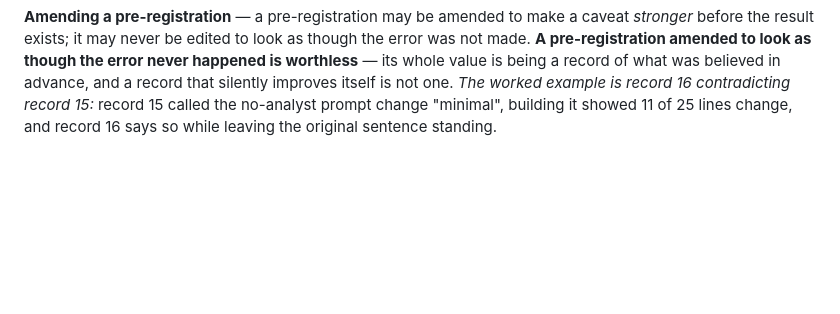
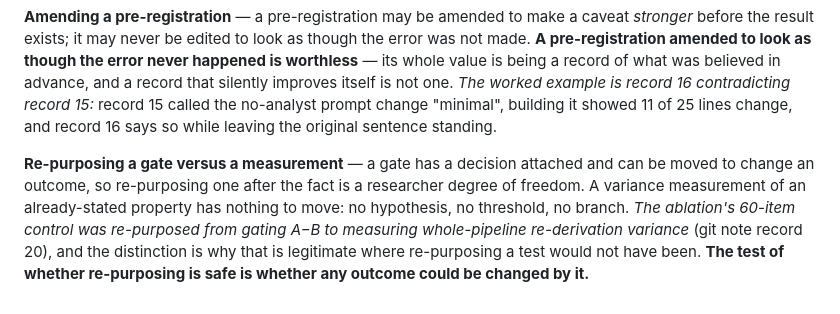
Before and after one commit to kamil-shirinov/M.A.P., a Markdown page: M.A.P.-vault/Concepts.md, the part around the change. Drawn GitHub-style; blank space fills up the shorter version.

Commit message:
Fix the cost decision rule before arm D's number exists
Record 21: measure D on its first ten items, never extrapolate the analyst's 5,585
mean across prompts -- the analyst's prompt asks for reasoned scenarios, arm D runs
the structuralist's forecasting prompt, a different task on the same model.

Rule fixed in advance: up to ~45 hours run the full 349; beyond that reduce the
sample as an amendment BEFORE D runs, never partway through, because a mid-run cut
is a sample chosen with partial results visible. The control is kept regardless.

Recorded why halving D costs more than it looks: both primaries are paired on D's
items, so restricting D to one band restricts the whole experiment to that band.
Detectable difference moves from ~2.5% to ~3.3-3.8%, and on a design whose
prediction is that nothing differs, the tightness of the null IS the result. It also
destroys the pre-registered band split of record 17.

Concepts gains the re-purposing distinction: a gate has a decision attached and can
be moved to change an outcome; a variance measurement of an already-stated property
has nothing to move. The test of whether re-purposing is safe is whether any outcome
could be changed by it.

Co-Authored-By: Claude Opus 5 <noreply@anthropic.com>

```diff
--- a/M.A.P.-vault/Concepts.md
+++ b/M.A.P.-vault/Concepts.md
@@ -413,3 +413,11 @@ amended to look as though the error never happened is worthless** — its whole
 what was believed in advance, and a record that silently improves itself is not one. *The worked example
 is record 16 contradicting record 15:* record 15 called the no-analyst prompt change "minimal", building
 it showed 11 of 25 lines change, and record 16 says so while leaving the original sentence standing.
+
+**Re-purposing a gate versus a measurement** — a gate has a decision attached and can be moved to change
+an outcome, so re-purposing one after the fact is a researcher degree of freedom. A variance measurement
+of an already-stated property has nothing to move: no hypothesis, no threshold, no branch. *The
+ablation's 60-item control was re-purposed from gating A−B to measuring whole-pipeline re-derivation
+variance* (git note record 20), and the distinction is why that is legitimate where re-purposing a test
+would not have been. **The test of whether re-purposing is safe is whether any outcome could be changed
+by it.**
```
